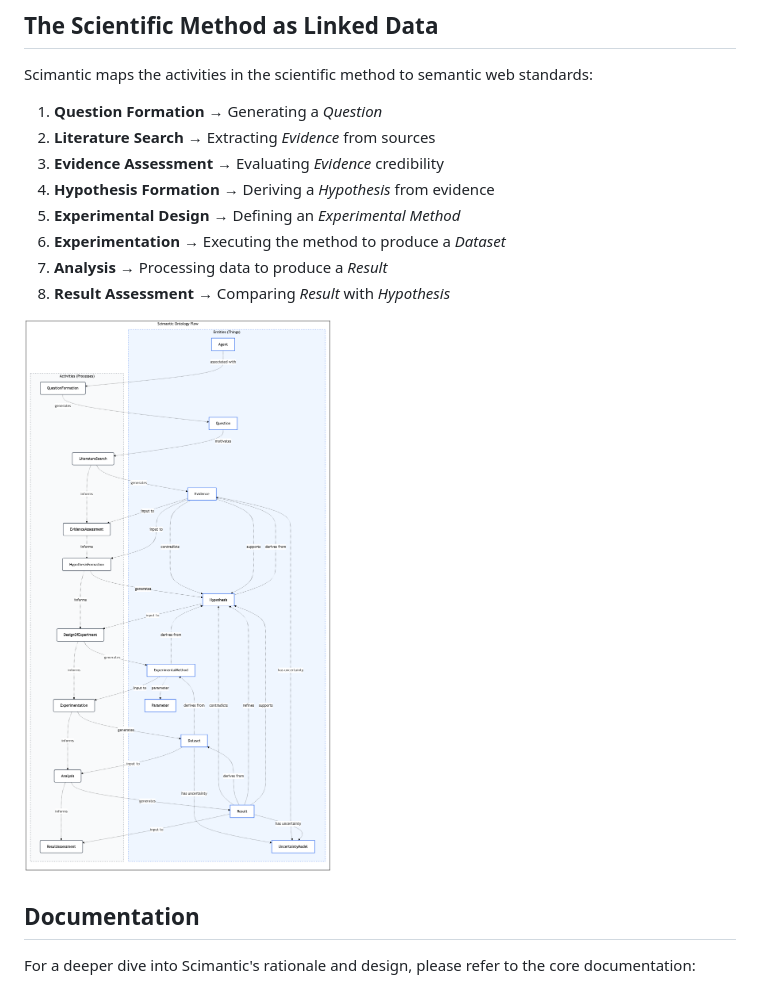
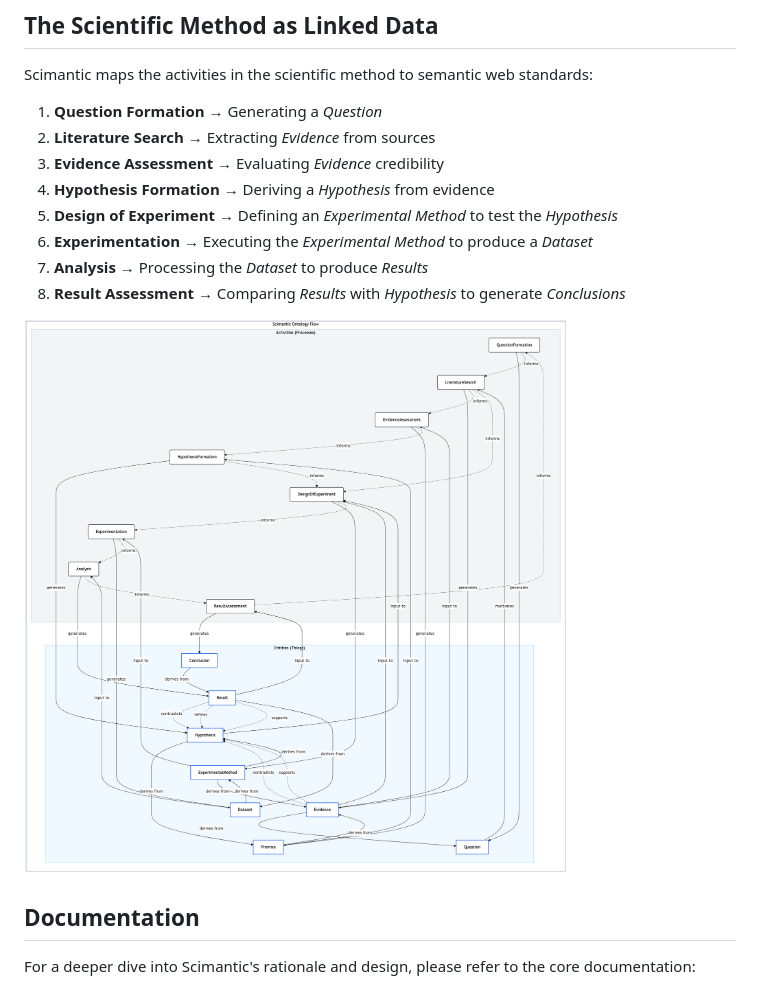
Before and after one commit to padamson/scimantic, a Markdown page: README.md, the part around the change. GitHub-like rendering; pictures changed too: ontology_graph.png.

```diff
--- a/README.md
+++ b/README.md
@@ -20,10 +20,10 @@ Scimantic maps the activities in the scientific method to semantic web standards
 2. **Literature Search** → Extracting *Evidence* from sources
 3. **Evidence Assessment** → Evaluating *Evidence* credibility
 4. **Hypothesis Formation** → Deriving a *Hypothesis* from evidence
-5. **Experimental Design** → Defining an *Experimental Method*
-6. **Experimentation** → Executing the method to produce a *Dataset*
-7. **Analysis** → Processing data to produce a *Result*
-8. **Result Assessment** → Comparing *Result* with *Hypothesis*
+5. **Design of Experiment** → Defining an *Experimental Method* to test the *Hypothesis*
+6. **Experimentation** → Executing the *Experimental Method* to produce a *Dataset*
+7. **Analysis** → Processing the *Dataset* to produce *Results*
+8. **Result Assessment** → Comparing *Results* with *Hypothesis* to generate *Conclusions*
 
 ![Scimantic Ontology Graph](./ontology_graph.png)
 
```
Also changed, not shown: docs/03-how-specifications/legacy-ontology-spec-v0.1.0.md (renamed from docs/03-how-specifications/ontology-spec-v0.1.0.md, +3 -0 lines), docs/releasing.md (+5 -4 lines), 16 other files.
